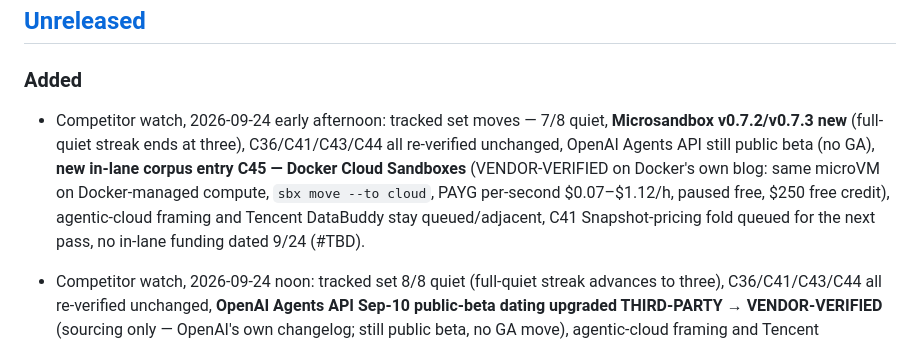
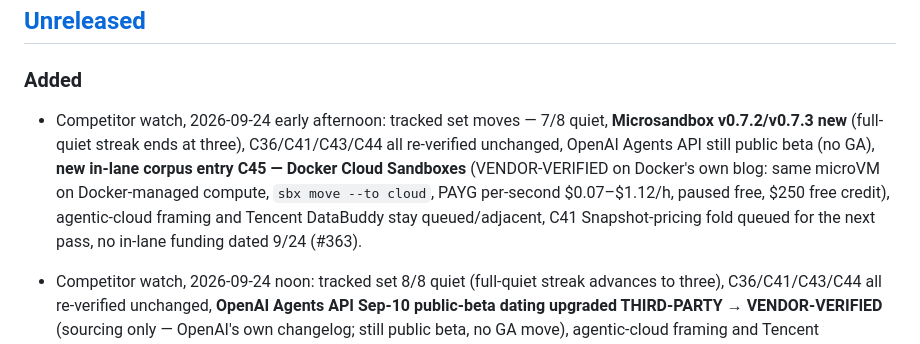
Before and after one commit to ntindle/spark-vm, a Markdown page: CHANGELOG.md, the part around the change. Rendered like a GitHub page.

Commit message:
changelog: fill PR number for early-afternoon watch (#363)

```diff
--- a/CHANGELOG.md
+++ b/CHANGELOG.md
@@ -38,7 +38,7 @@ This changelog only works if entries land with the change, not after it:
 
 ### Added
 
-- Competitor watch, 2026-09-24 early afternoon: tracked set moves — 7/8 quiet, **Microsandbox v0.7.2/v0.7.3 new** (full-quiet streak ends at three), C36/C41/C43/C44 all re-verified unchanged, OpenAI Agents API still public beta (no GA), **new in-lane corpus entry C45 — Docker Cloud Sandboxes** (VENDOR-VERIFIED on Docker's own blog: same microVM on Docker-managed compute, `sbx move --to cloud`, PAYG per-second $0.07–$1.12/h, paused free, $250 free credit), agentic-cloud framing and Tencent DataBuddy stay queued/adjacent, C41 Snapshot-pricing fold queued for the next pass, no in-lane funding dated 9/24 (#TBD).
+- Competitor watch, 2026-09-24 early afternoon: tracked set moves — 7/8 quiet, **Microsandbox v0.7.2/v0.7.3 new** (full-quiet streak ends at three), C36/C41/C43/C44 all re-verified unchanged, OpenAI Agents API still public beta (no GA), **new in-lane corpus entry C45 — Docker Cloud Sandboxes** (VENDOR-VERIFIED on Docker's own blog: same microVM on Docker-managed compute, `sbx move --to cloud`, PAYG per-second $0.07–$1.12/h, paused free, $250 free credit), agentic-cloud framing and Tencent DataBuddy stay queued/adjacent, C41 Snapshot-pricing fold queued for the next pass, no in-lane funding dated 9/24 (#363).
 - Competitor watch, 2026-09-24 noon: tracked set 8/8 quiet (full-quiet streak advances to three), C36/C41/C43/C44 all re-verified unchanged, **OpenAI Agents API Sep-10 public-beta dating upgraded THIRD-PARTY → VENDOR-VERIFIED** (sourcing only — OpenAI's own changelog; still public beta, no GA move), agentic-cloud framing and Tencent DataBuddy stay queued/adjacent, C44 paren-balance nit adopted, no new corpus entries, no in-lane launches/pricing/funding dated 9/24 (#359).
 - Competitor watch, 2026-09-24 late evening: tracked set 8/8 quiet, Vercel Drives still public beta (25th pass, GA watch now once-daily per the P49 cadence decision), **new in-lane corpus entry C44 — Google Gemini Enterprise Agent Platform sandboxes (Computer Use + Shell) GA** (VENDOR-VERIFIED on Google's own release notes), Docker CVE pair confirmed already-closed, watch-review nits adopted (#352).
 
```
